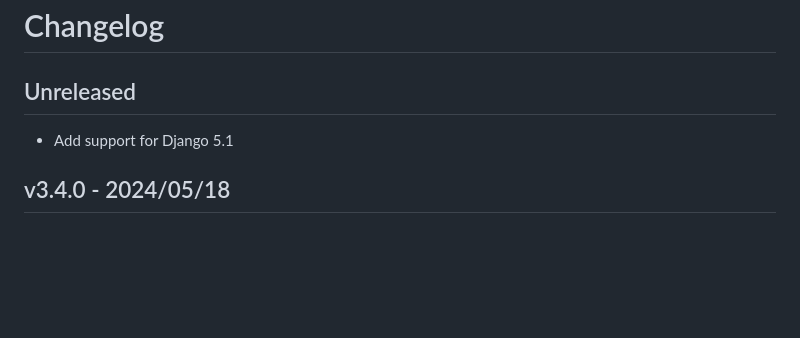
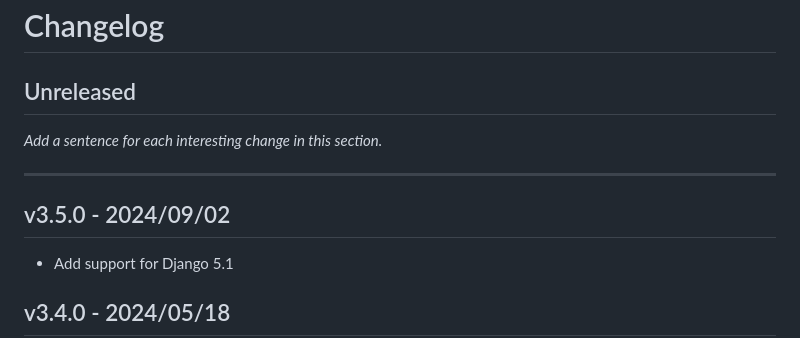
Before and after one commit to dfunckt/django-rules, a Markdown page: CHANGELOG.md, the part around the change. GitHub-like rendering; blank space fills up the shorter version.

```diff
--- a/CHANGELOG.md
+++ b/CHANGELOG.md
@@ -2,6 +2,12 @@ Changelog
 =========
 
 ## Unreleased
+
+*Add a sentence for each interesting change in this section.*
+
+-------
+
+## v3.5.0 - 2024/09/02
 
 - Add support for Django 5.1
 
```
